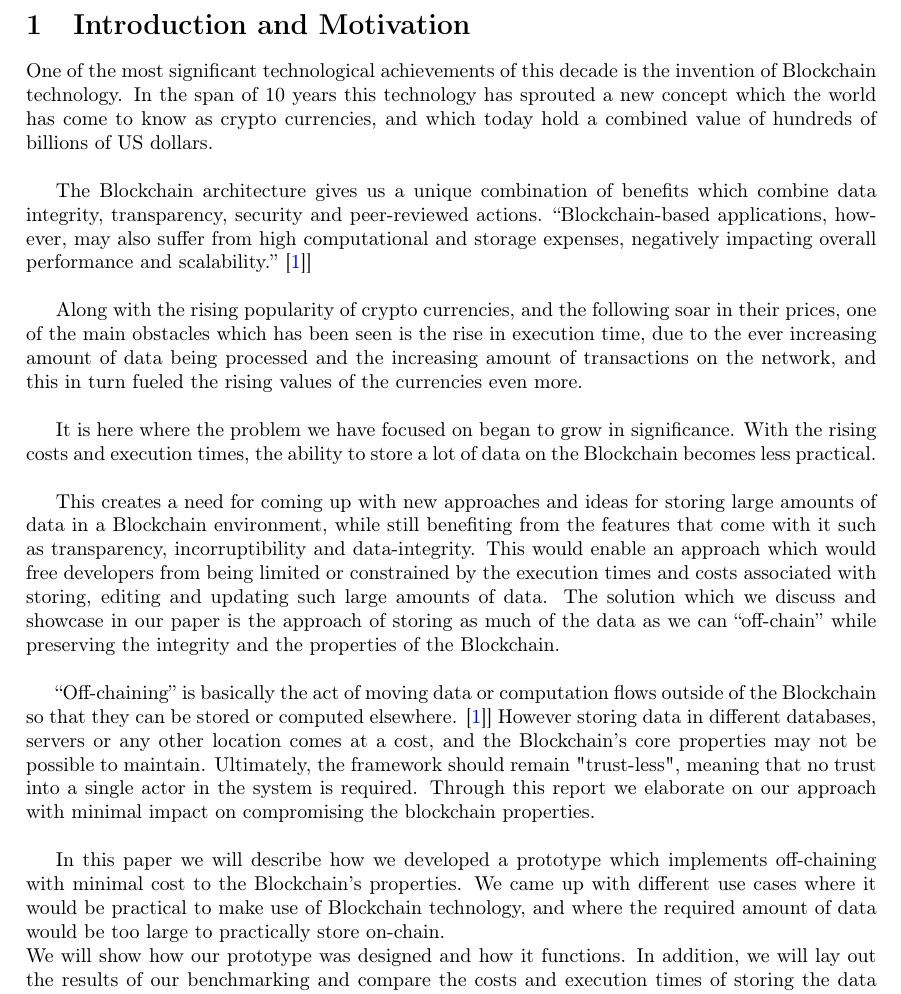
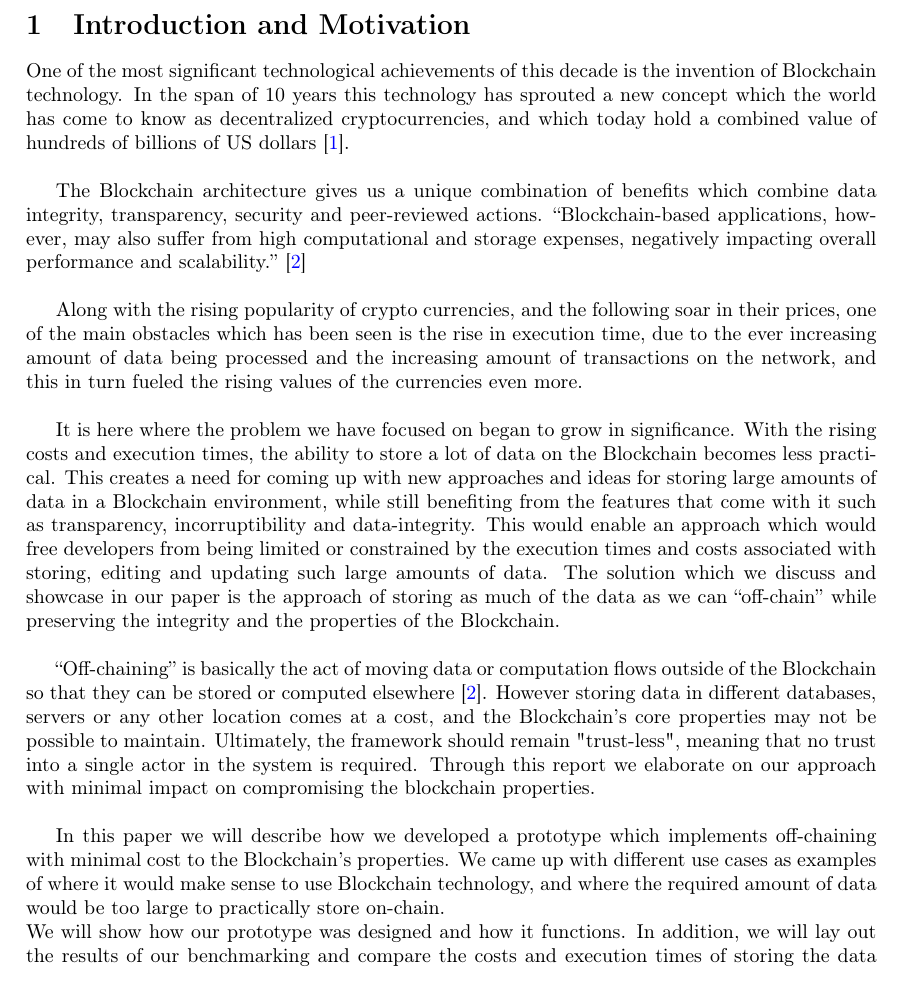
Before and after one commit to JacobEberhardt/offchainer, a LaTeX paper (documentation/main.tex, which reads documentation/sections/01_introduction.tex): part of page 4 of 37, cut so that both start at the same text. Compiled offline with pdfLaTeX.

Commit message:
small fixed to my sections plus citings

```diff
--- a/documentation/sections/01_introduction.tex
+++ b/documentation/sections/01_introduction.tex
@@ -1,19 +1,17 @@
 \section{Introduction and Motivation}
 
-One of the most significant technological achievements of this decade is the invention of Blockchain technology. In the span of 10 years this technology has sprouted a new concept which the world has come to know as crypto currencies, and which today hold a combined value of hundreds of billions of US dollars. \\
+One of the most significant technological achievements of this decade is the invention of Blockchain technology. In the span of 10 years this technology has sprouted a new concept which the world has come to know as decentralized cryptocurrencies, and which today hold a combined value of hundreds of billions of US dollars \cite{relatedWork40}. \\
 
 The Blockchain architecture gives us a unique combination of benefits which combine data integrity, transparency, security and peer-reviewed actions.
-“Blockchain-based applications, however, may also suffer from high computational and storage expenses, negatively impacting overall performance and scalability.” \cite{Eberhardt2017}]\\
+“Blockchain-based applications, however, may also suffer from high computational and storage expenses, negatively impacting overall performance and scalability.” \cite{Eberhardt2017}\\
 
 Along with the rising popularity of crypto currencies, and the following soar in their prices, one of the main obstacles which has been seen is the rise in execution time, due to the ever increasing amount of data being processed and the increasing amount of transactions on the network, and this in turn fueled the rising values of the currencies even more.  \\
 
-It is here where the problem we have focused on began to grow in significance. With the rising costs and execution times, the ability to store a lot of data on the Blockchain becomes less practical. \\
+It is here where the problem we have focused on began to grow in significance. With the rising costs and execution times, the ability to store a lot of data on the Blockchain becomes less practical. This creates a need for coming up with new approaches and ideas for storing large amounts of data in a Blockchain environment, while still benefiting from the features that come with it such as transparency, incorruptibility and data-integrity. This would enable an approach which would free developers from being limited or constrained by the execution times and costs associated with storing, editing and updating such large amounts of data. The solution which we discuss and showcase in our paper is the approach of storing as much of the data as we can “off-chain” while preserving the integrity and the properties of the Blockchain.\\
 
-This creates a need for coming up with new approaches and ideas for storing large amounts of data in a Blockchain environment, while still benefiting from the features that come with it such as transparency, incorruptibility and data-integrity. This would enable an approach which would free developers from being limited or constrained by the execution times and costs associated with storing, editing and updating such large amounts of data. The solution which we discuss and showcase in our paper is the approach of storing as much of the data as we can “off-chain” while preserving the integrity and the properties of the Blockchain.\\
+“Off-chaining” is basically the act of moving data or computation flows outside of the Blockchain so that they can be stored or computed elsewhere \cite{Eberhardt2017}. However storing data in different databases, servers or any other location comes at a cost, and the Blockchain’s core properties may not be possible to maintain. Ultimately, the framework should remain "trust-less", meaning that no trust into a single actor in the system is required. Through this report we elaborate on our approach with minimal impact on compromising the blockchain properties.\\
 
-“Off-chaining” is basically the act of moving data or computation flows outside of the Blockchain so that they can be stored or computed elsewhere. \cite{Eberhardt2017}] However storing data in different databases, servers or any other location comes at a cost, and the Blockchain’s core properties may not be possible to maintain. Ultimately, the framework should remain "trust-less", meaning that no trust into a single actor in the system is required. Through this report we elaborate on our approach with minimal impact on compromising the blockchain properties.\\
-
-In this paper we will describe how we developed a prototype which implements off-chaining with minimal cost to the Blockchain’s properties. We came up with different use cases where it would be practical to make use of Blockchain technology, and where the required amount of data would be too large to practically store on-chain.\\
+In this paper we will describe how we developed a prototype which implements off-chaining with minimal cost to the Blockchain’s properties. We came up with different use cases as examples of where it would make sense to use Blockchain technology, and where the required amount of data would be too large to practically store on-chain.\\
 We will show how our prototype was designed and how it functions. In addition, we will lay out the results of our benchmarking and compare the costs and execution times of storing the data on-chain vs off-chain, and try to reach a conclusion on where and when this solution would be applicable and useful.
 
 
```
Also changed, not shown: documentation/sample.bib (+2 -0 lines), documentation/sections/02_background.tex (+7 -5 lines).
